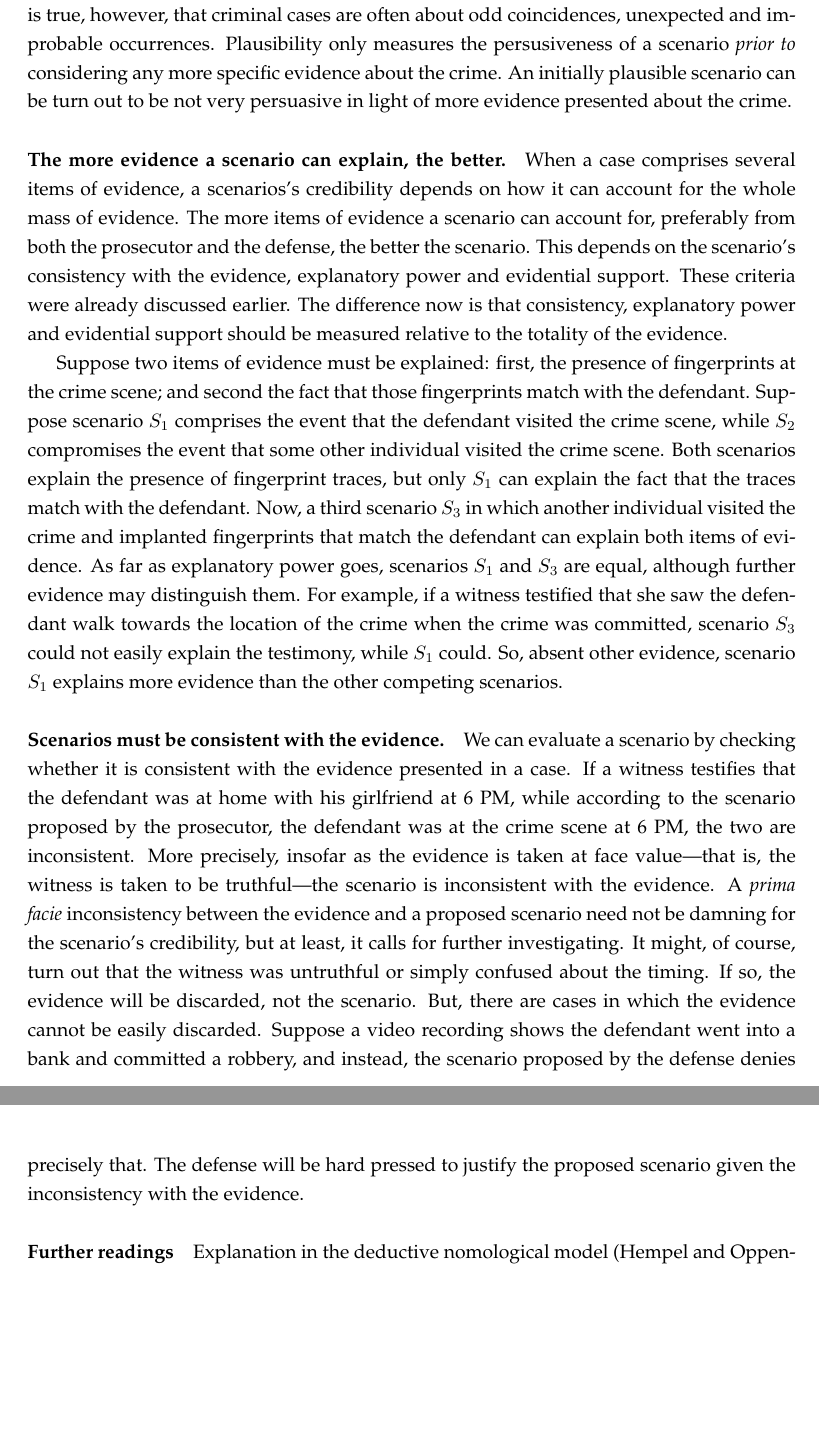
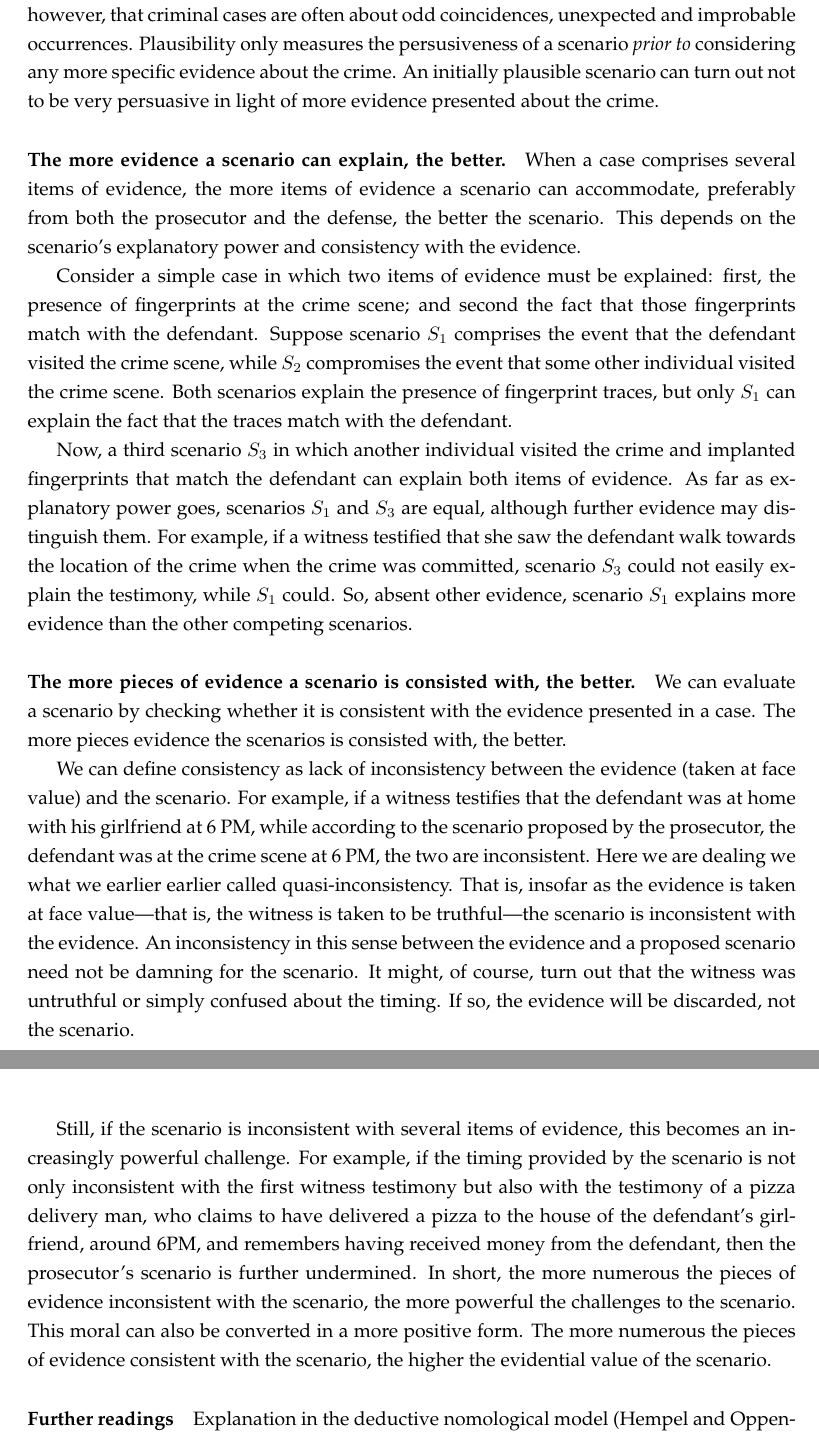
Before and after one commit to bartverheij/holr, a LaTeX document (evidential-reasoning.tex): two parts of pages 21 and 22 of 47, joined at a grey line, cut so that both start at the same text, the shorter picture padded with empty space. Compiled offline with pdfLaTeX.

Commit message:
changes to 4.3. (scenarios evidential values) and some first changes to 5.1 (scenarios coherence)

```diff
--- a/evidential-reasoning.tex
+++ b/evidential-reasoning.tex
@@ -1297,8 +1301,9 @@ the victim the day before, while the next day the defendant is depicted as killi
 The scenario lacks plausibility because it does not happen very often that anger follows a peaceful
 interaction the day before. It is true, however, that criminal cases are often about odd coincidences,
 unexpected and improbable occurrences.  Plausibility only measures the persusiveness of a scenario
-\textit{prior to} considering any more specific evidence about the crime.  An initially plausible scenario can be turn out to be
-not very persuasive in light of more evidence presented about the crime.
+\textit{prior to} considering any more specific evidence about the crime.  An initially plausible scenario can
+turn out not to be
+very persuasive in light of more evidence presented about the crime.
 
 %But the former need not be more plausible than the latter.
 %Consistency with the laws of nature and common sense, whether the parts
@@ -1322,36 +1327,54 @@ not very persuasive in light of more evidence presented about the crime.
 
 When a case comprises several items of evidence,
 %the interpretation of the evidence becomes holistic.
-a scenarios's credibility depends on how it can account for the whole mass of evidence.
- The more items of evidence a scenario can account for, preferably from both the prosecutor and the defense,
- the better the scenario. This depends on the scenario's consistency with the evidence,
- explanatory power and evidential support. These criteria were already discussed earlier.
- The difference now is that consistency, explanatory power and evidential support should
- be measured relative to the totality of the evidence.
-
- Suppose two items of evidence must be explained: first, the presence of fingerprints at the crime scene;
+%a scenarios's credibility depends on how it can account for the whole mass of evidence.
+ the more items of evidence a scenario can accommodate, preferably from both the prosecutor and the defense,
+ the better the scenario. This depends on the scenario's explanatory power and consistency with the evidence.
+ % These criteria were already discussed earlier.
+ %The difference now is that consistency, explanatory power and evidential support should
+ %be measured relative to the totality of the evidence.
+
+ Consider a simple case in which two items of evidence must be explained: first, the presence of fingerprints at the crime scene;
 and second the fact that those fingerprints match with the defendant.  Suppose scenario $S_1$ comprises the event that the
 defendant visited the crime scene, while $S_2$ compromises the event that some other individual visited the crime scene. Both scenarios
-explain the presence of fingerprint traces, but only $S_1$ can explain the fact that the traces match with the defendant. Now, a third scenario $S_3$ in which another individual visited the crime and  implanted fingerprints that match the defendant can explain both items of evidence. As far as explanatory power goes, scenarios $S_1$ and $S_3$ are equal, although further evidence may distinguish them. For example, if a witness testified that she saw the defendant walk towards the location of the crime when the crime was committed, scenario $S_3$ could
+explain the presence of fingerprint traces, but only $S_1$ can explain the fact that the traces match with the defendant.
+
+Now, a third scenario $S_3$ in which another individual visited the crime and  implanted fingerprints that match the defendant can explain both items of evidence. As far as explanatory power goes, scenarios $S_1$ and $S_3$ are equal, although further evidence may distinguish them. For example, if a witness testified that she saw the defendant walk towards the location of the crime when the crime was committed, scenario $S_3$ could
 not easily explain the testimony, while $S_1$ could. So, absent other evidence, scenario $S_1$ explains more evidence than the other competing scenarios.
 
 
-\paragraph{Scenarios must be consistent with the evidence.}
-
-We can evaluate a scenario by checking whether it is consistent with the evidence presented in a case.
-If a witness testifies that the defendant was at home with his girlfriend
+\paragraph{The more pieces of evidence a scenario is consisted with, the better.}
+
+We can evaluate a scenario by checking whether it is
+consistent with the evidence presented in a case.
+The more pieces evidence the scenarios
+is consisted with, the better.
+
+We can define consistency as lack of inconsistency between the evidence (taken at face value) and the scenario.
+For example, if a witness testifies that the defendant was at home with his girlfriend
 at 6 PM, while according to the scenario proposed by the prosecutor,
 the defendant was at the crime scene at 6 PM, the
-two are inconsistent. More precisely, insofar as the evidence
-is taken at face value---that is, the witness is taken to be truthful---the scenario
-is inconsistent with the evidence. A \textit{prima facie} inconsistency
-between the evidence and a proposed scenario need not be damning for the scenario's credibility,
-but at least, it calls for further investigating.  It might, of course, turn out that the witness was untruthful or simply confused about
-the timing.  If so, the evidence will be discarded, not the scenario. But, there are cases in which the evidence
-cannot be easily discarded. Suppose a video recording shows the defendant went into a bank
-and committed a robbery, and instead, the scenario proposed by the defense denies precisely that. The defense
-will be hard pressed to justify the proposed scenario given the inconsistency
-with the evidence.
+two are inconsistent. Here we are dealing we what we earlier earlier called quasi-inconsistency. That is,
+insofar as the evidence is taken at face value---that is, the witness is taken to be truthful---the scenario
+is inconsistent with the evidence. An inconsistency in this sense between the evidence and a proposed scenario need
+not be damning for the scenario.  It might, of course, turn out that the witness was untruthful or simply confused about
+the timing.  If so, the evidence will be discarded, not the scenario.
+
+Still, if the scenario is inconsistent with several items of evidence, this becomes an increasingly powerful challenge.
+For example, if the timing provided by the scenario is not only inconsistent
+with the first witness testimony but also with the testimony of a pizza delivery man,
+who claims to have delivered a pizza to the house of the defendant's girlfriend, around 6PM, and remembers having received money
+from the defendant, then the prosecutor's scenario is further undermined. In short, the more numerous the pieces of evidence
+inconsistent with the scenario, the more powerful the challenges to the scenario.
+This moral can also be converted in a more positive form. The more numerous the pieces of evidence consistent with the scenario,
+the higher the evidential value of the scenario.
+
+
+
+%Suppose a video recording shows the defendant went into a bank
+%and committed a robbery, and instead, the scenario proposed by the defense denies precisely that. The defense
+%will be hard pressed to justify the proposed scenario given the inconsistency
+%with the evidence.
 
 
 
```
Also changed, not shown: evidential-reasoning.tex (18 more changed lines).
